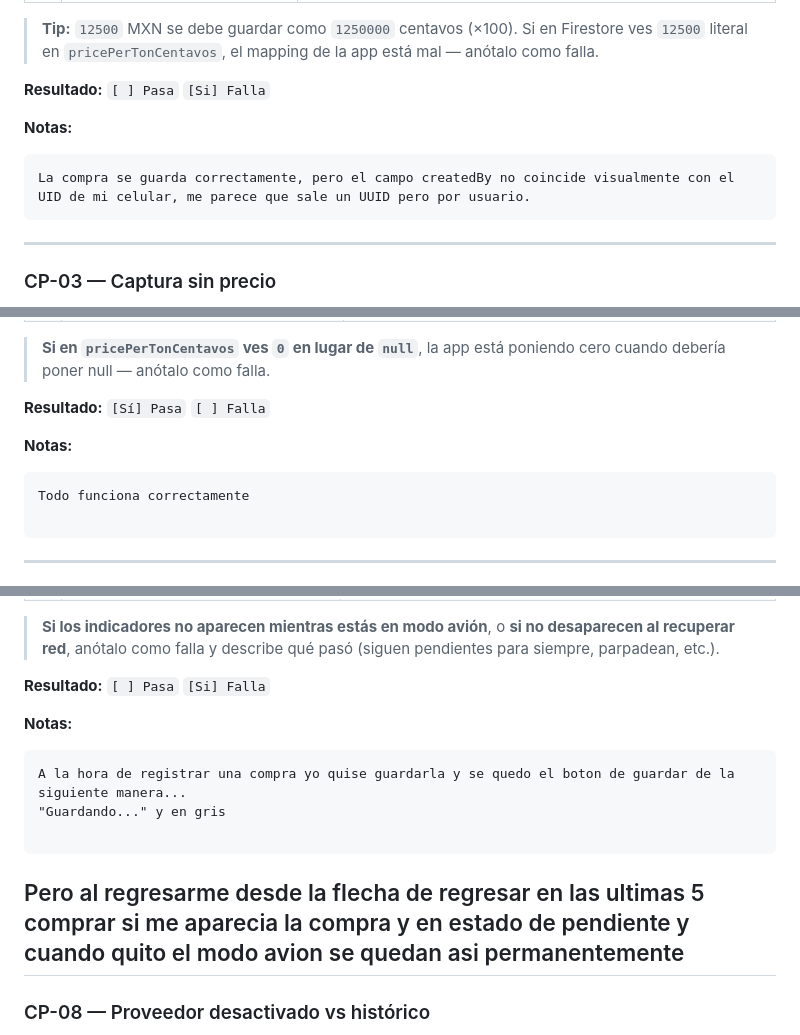
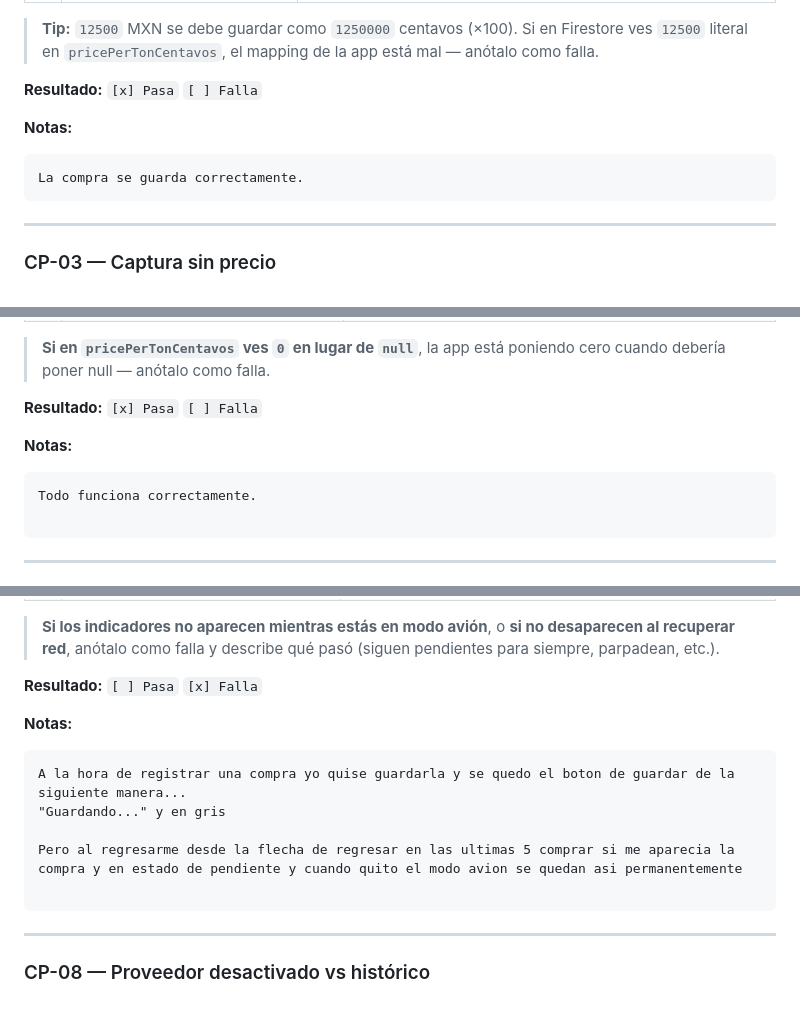
Before and after one commit to MaxKeenti/ad-rubi-max, a Markdown page: docs/Programa1/guia-pruebas-melanie.md, 3 parts joined by grey strips. Rendered like a GitHub page; blank space fills up the shorter version.

Commit message:
docs: update test results to reflect accurate outcomes in the testing guide

````diff
--- a/docs/Programa1/guia-pruebas-melanie.md
+++ b/docs/Programa1/guia-pruebas-melanie.md
@@ -146,12 +146,12 @@ con proveedor del catálogo, toneladas, precio y fecha.
 > Si en Firestore ves `12500` literal en `pricePerTonCentavos`, el
 > mapping de la app está mal — anótalo como falla.
 
-**Resultado:** `[ ] Pasa` `[Si] Falla`
+**Resultado:** `[x] Pasa` `[ ] Falla`
 
 **Notas:**
 
 ```
-La compra se guarda correctamente, pero el campo createdBy no coincide visualmente con el UID de mi celular, me parece que sale un UUID pero por usuario.
+La compra se guarda correctamente.
 ```
 
 ---
@@ -175,12 +175,12 @@ manejen correctamente las compras sin precio.
 > **Si en `pricePerTonCentavos` ves `0` en lugar de `null`**, la app
 > está poniendo cero cuando debería poner null — anótalo como falla.
 
-**Resultado:** `[Sí] Pasa` `[ ] Falla`
+**Resultado:** `[x] Pasa` `[ ] Falla`
 
 **Notas:**
 
 ```
-Todo funciona correctamente
+Todo funciona correctamente.
 
 ```
 
@@ -310,7 +310,7 @@ solas cuando vuelve la red.
 > **si no desaparecen al recuperar red**, anótalo como falla y
 > describe qué pasó (siguen pendientes para siempre, parpadean, etc.).
 
-**Resultado:** `[ ] Pasa` `[Si] Falla`
+**Resultado:** `[ ] Pasa` `[x] Falla`
 
 **Notas:**
 
@@ -318,8 +318,10 @@ solas cuando vuelve la red.
 A la hora de registrar una compra yo quise guardarla y se quedo el boton de guardar de la siguiente manera...
 "Guardando..." y en gris
 
+Pero al regresarme desde la flecha de regresar en las ultimas 5 comprar si me aparecia la compra y en estado de pendiente y cuando quito el modo avion se quedan asi permanentemente
+
 ```
-Pero al regresarme desde la flecha de regresar en las ultimas 5 comprar si me aparecia la compra y en estado de pendiente y cuando quito el modo avion se quedan asi permanentemente
+
 ---
 
 ### CP-08 — Proveedor desactivado vs histórico
````
Also changed, not shown: other parts of docs/Programa1/guia-pruebas-melanie.md (+7 -7 lines).
